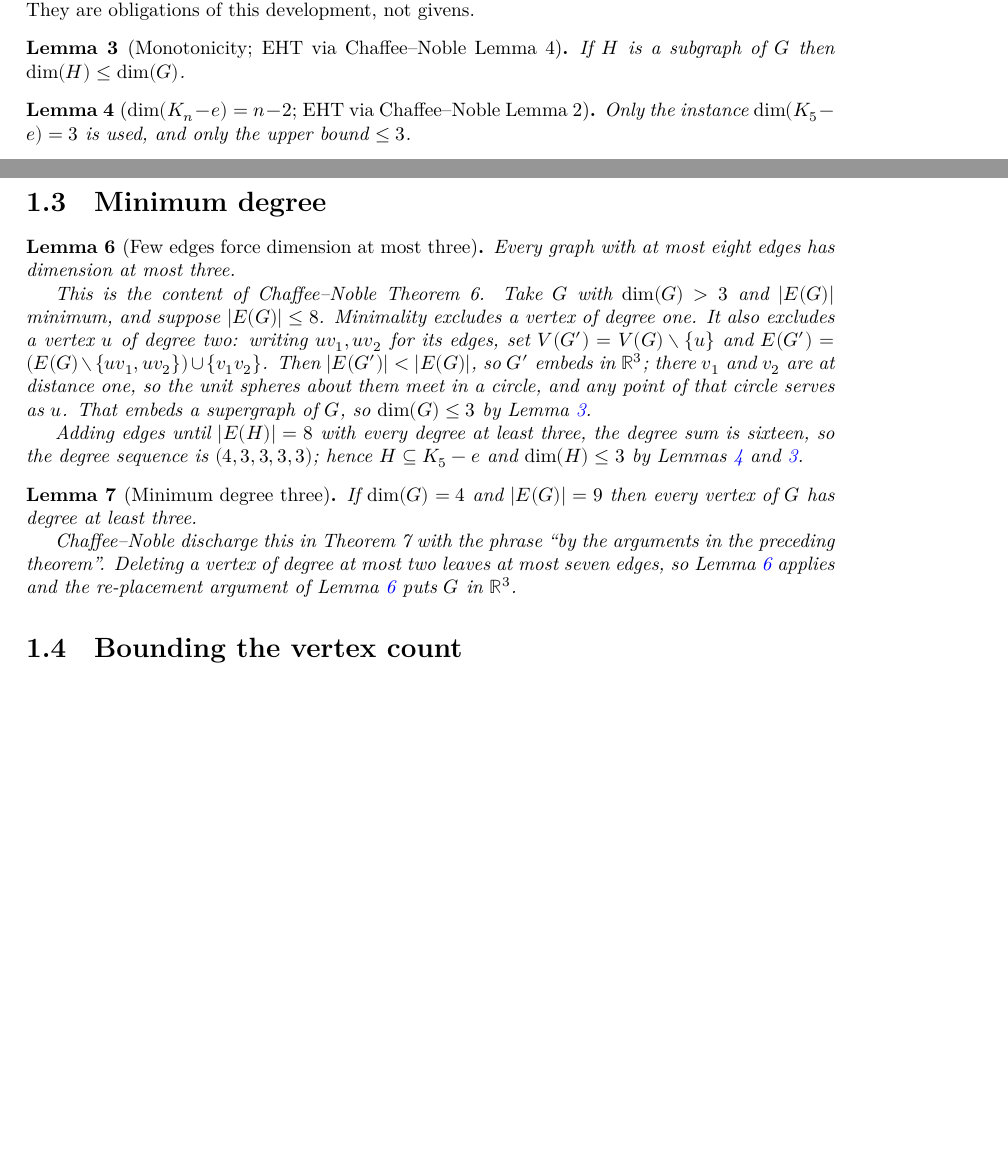
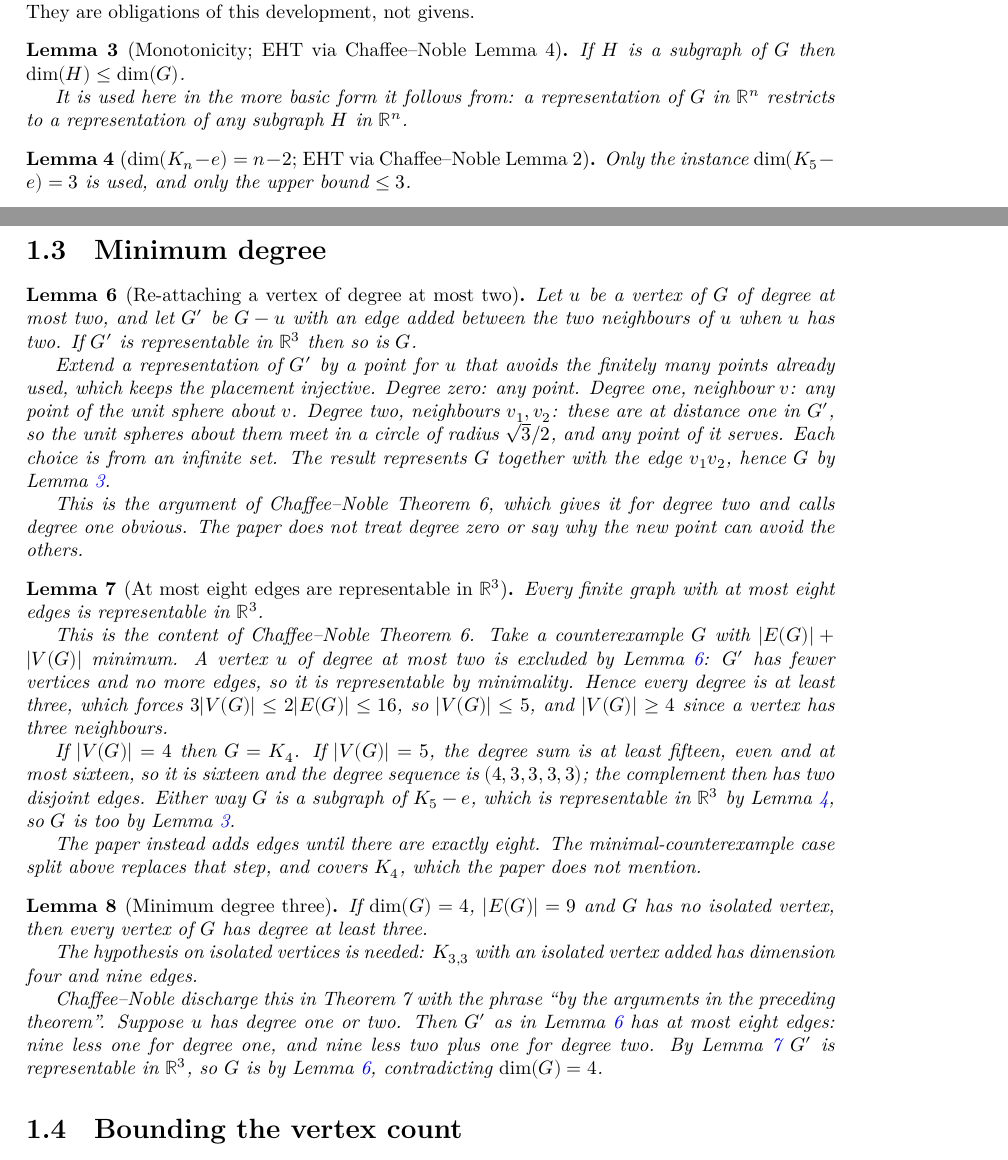
Before and after one commit to Dishah3241/Erdos1007, a LaTeX thesis (blueprint/src/print.tex, which reads blueprint/src/content.tex): two parts of pages 2 and 3 of 4, joined at a grey line, cut so that both start at the same text, the shorter picture padded with empty space. Compiled offline with XeLaTeX.

Commit message:
Repair the minimum-degree argument and write the Compass list
The blueprint's minimum-degree lemma omitted the no-isolated-vertex
hypothesis, without which it is false (K3,3 plus an isolated vertex).
The eight-edge lemma skipped K4, degree zero, and injectivity of the
re-placed vertex; both now route through a separate re-attachment lemma.

formalization.yaml still carried the template's coprimality description,
which the red-team record wrongly listed as already fixed. The README
miscounted the imported Erdős–Harary–Tutte results (four, not five).

docs/compass.md lists the eight declarations whose meaning the owner
must sign off; sign-off is pending.

Co-Authored-By: Claude Opus 5 <noreply@anthropic.com>

```diff
--- a/blueprint/src/content.tex
+++ b/blueprint/src/content.tex
@@ -38,6 +38,9 @@ needed here. They are obligations of this development, not givens.
 \begin{lemma}[Monotonicity; EHT via Chaffee--Noble Lemma 4]
   \label{lem:monotone}
   If $H$ is a subgraph of $G$ then $\dim(H) \le \dim(G)$.
+
+  It is used here in the more basic form it follows from: a representation of $G$ in
+  $\mathbb{R}^n$ restricts to a representation of any subgraph $H$ in $\mathbb{R}^n$.
 \end{lemma}
 
 \begin{lemma}[$\dim(K_n - e) = n - 2$; EHT via Chaffee--Noble Lemma 2]
@@ -63,33 +66,59 @@ needed here. They are obligations of this development, not givens.
 
 \section{Minimum degree}
 
-\begin{lemma}[Few edges force dimension at most three]
+\begin{lemma}[Re-attaching a vertex of degree at most two]
+  \label{lem:reattach}
+  \uses{def:representable, lem:monotone}
+  Let $u$ be a vertex of $G$ of degree at most two, and let $G'$ be $G - u$ with an edge added
+  between the two neighbours of $u$ when $u$ has two. If $G'$ is representable in $\mathbb{R}^3$
+  then so is $G$.
+
+  Extend a representation of $G'$ by a point for $u$ that avoids the finitely many points already
+  used, which keeps the placement injective. Degree zero: any point. Degree one, neighbour $v$:
+  any point of the unit sphere about $v$. Degree two, neighbours $v_1, v_2$: these are at distance
+  one in $G'$, so the unit spheres about them meet in a circle of radius $\sqrt3/2$, and any point
+  of it serves. Each choice is from an infinite set. The result represents $G$ together with the
+  edge $v_1v_2$, hence $G$ by Lemma~\ref{lem:monotone}.
+
+  This is the argument of Chaffee--Noble Theorem 6, which gives it for degree two and calls degree
+  one obvious. The paper does not treat degree zero or say why the new point can avoid the others.
+\end{lemma}
+
+\begin{lemma}[At most eight edges are representable in \texorpdfstring{$\mathbb{R}^3$}{R3}]
   \label{lem:eight-edges}
-  \uses{def:dimension, lem:monotone, lem:kn-minus-e}
-  Every graph with at most eight edges has dimension at most three.
+  \uses{lem:reattach, lem:monotone, lem:kn-minus-e}
+  Every finite graph with at most eight edges is representable in $\mathbb{R}^3$.
 
-  This is the content of Chaffee--Noble Theorem 6. Take $G$ with $\dim(G) > 3$ and $|E(G)|$
-  minimum, and suppose $|E(G)| \le 8$. Minimality excludes a vertex of degree one. It also
-  excludes a vertex $u$ of degree two: writing $uv_1, uv_2$ for its edges, set
-  $V(G') = V(G)\setminus\{u\}$ and $E(G') = (E(G)\setminus\{uv_1,uv_2\})\cup\{v_1v_2\}$. Then
-  $|E(G')| < |E(G)|$, so $G'$ embeds in $\mathbb{R}^3$; there $v_1$ and $v_2$ are at distance one,
-  so the unit spheres about them meet in a circle, and any point of that circle serves as $u$.
-  That embeds a supergraph of $G$, so $\dim(G) \le 3$ by Lemma~\ref{lem:monotone}.
+  This is the content of Chaffee--Noble Theorem 6. Take a counterexample $G$ with
+  $|E(G)| + |V(G)|$ minimum. A vertex $u$ of degree at most two is excluded by
+  Lemma~\ref{lem:reattach}: $G'$ has fewer vertices and no more edges, so it is representable by
+  minimality. Hence every degree is at least three, which forces
+  $3\lvert V(G)\rvert \le 2\lvert E(G)\rvert \le 16$, so $|V(G)| \le 5$, and $|V(G)| \ge 4$ since
+  a vertex has three neighbours.
 
-  Adding edges until $|E(H)| = 8$ with every degree at least three, the degree sum is sixteen, so
-  the degree sequence is $(4,3,3,3,3)$; hence $H \subseteq K_5 - e$ and
-  $\dim(H) \le 3$ by Lemmas~\ref{lem:kn-minus-e} and~\ref{lem:monotone}.
+  If $|V(G)| = 4$ then $G = K_4$. If $|V(G)| = 5$, the degree sum is at least fifteen, even and at
+  most sixteen, so it is sixteen and the degree sequence is $(4,3,3,3,3)$; the complement then has
+  two disjoint edges. Either way $G$ is a subgraph of $K_5 - e$, which is representable in
+  $\mathbb{R}^3$ by Lemma~\ref{lem:kn-minus-e}, so $G$ is too by Lemma~\ref{lem:monotone}.
+
+  The paper instead adds edges until there are exactly eight. The minimal-counterexample case split
+  above replaces that step, and covers $K_4$, which the paper does not mention.
 \end{lemma}
 
 \begin{lemma}[Minimum degree three]
   \label{lem:min-degree}
-  \uses{lem:eight-edges, lem:monotone}
-  If $\dim(G) = 4$ and $|E(G)| = 9$ then every vertex of $G$ has degree at least three.
+  \uses{def:dimension, lem:eight-edges, lem:reattach}
+  If $\dim(G) = 4$, $|E(G)| = 9$ and $G$ has no isolated vertex, then every vertex of $G$ has
+  degree at least three.
+
+  The hypothesis on isolated vertices is needed: $K_{3,3}$ with an isolated vertex added has
+  dimension four and nine edges.
 
   Chaffee--Noble discharge this in Theorem 7 with the phrase ``by the arguments in the preceding
-  theorem''. Deleting a vertex of degree at most two leaves at most seven edges, so
-  Lemma~\ref{lem:eight-edges} applies and the re-placement argument of
-  Lemma~\ref{lem:eight-edges} puts $G$ in $\mathbb{R}^3$.
+  theorem''. Suppose $u$ has degree one or two. Then $G'$ as in Lemma~\ref{lem:reattach} has at
+  most eight edges: nine less one for degree one, and nine less two plus one for degree two. By
+  Lemma~\ref{lem:eight-edges} $G'$ is representable in $\mathbb{R}^3$, so $G$ is by
+  Lemma~\ref{lem:reattach}, contradicting $\dim(G) = 4$.
 \end{lemma}
 
 \section{Bounding the vertex count}
```
Also changed, not shown: docs/compass.md (added, +25 -0 lines), docs/red-team-2026-09-20.md (+3 -2 lines), formalization.yaml (+6 -4 lines), README.md, blueprint/src/content.tex (5 more changed lines).
